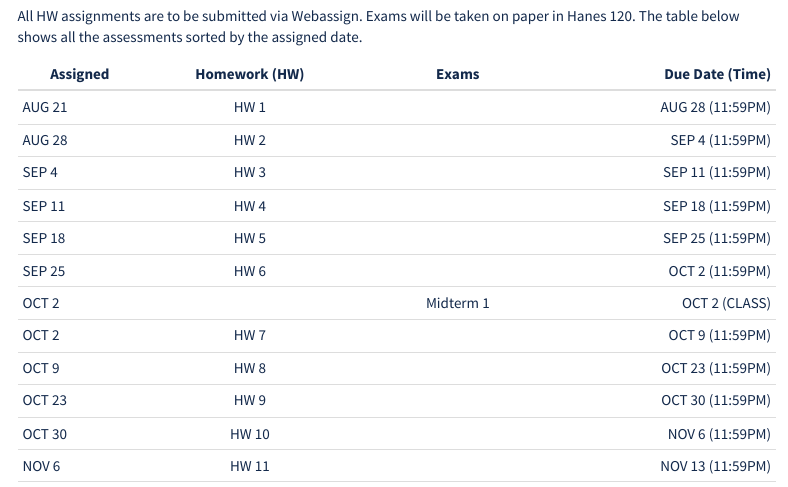
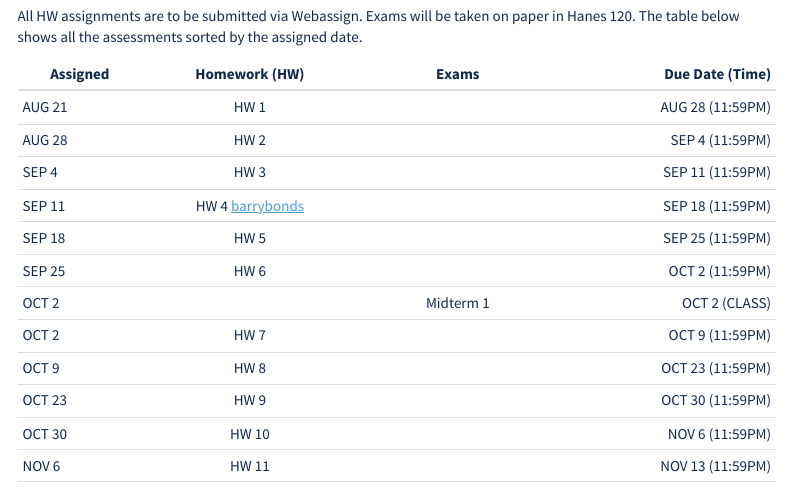
Before and after one commit to SuperMarioGiacomazzo/STOR155_WEBSITE, an R Markdown document (index.Rmd): the page in a window 1100 px wide, from 1790 px down. The pictures show the output file index.html that the author committed with the source, opened offline; menus at the side of the page are left out.

Commit message:
index update

```diff
--- a/index.Rmd
+++ b/index.Rmd
@@ -153,7 +153,7 @@ All HW assignments are to be submitted via Webassign. Exams will be taken on pap
 |AUG 21| HW 1 | | AUG 28 (11:59PM)|
 |AUG 28| HW 2 | | SEP 4 (11:59PM)|
 |SEP 4| HW 3 | | SEP 11 (11:59PM)|
-|SEP 11| HW 4 | | SEP 18 (11:59PM)|
+|SEP 11| HW 4 [barrybonds]() | | SEP 18 (11:59PM)|
 |SEP 18| HW 5 | | SEP 25 (11:59PM)|
 |SEP 25| HW 6 | | OCT 2 (11:59PM)|
 |OCT 2|  | Midterm 1 | OCT 2 (CLASS)|
```
Also changed, not shown: Lectures/barrybonds.xlsx (added), index.html.
